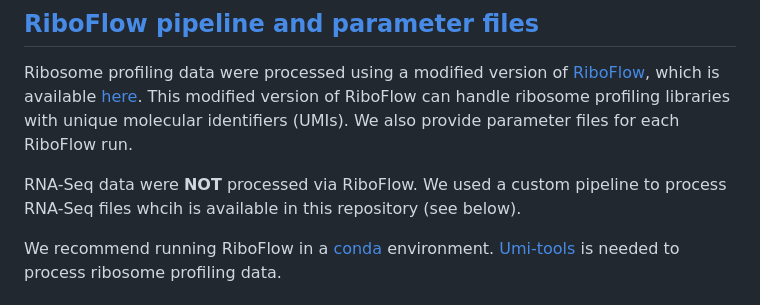
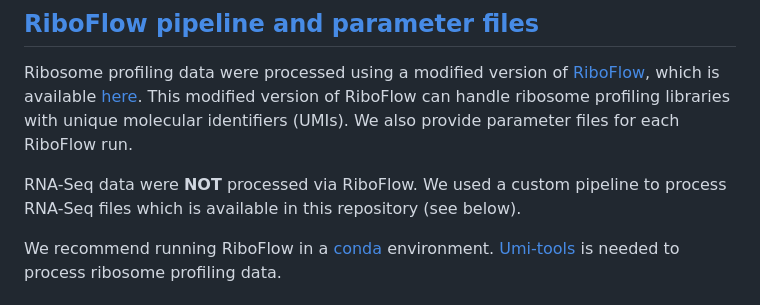
Before and after one commit to CenikLab/ribo-itp_paper, a Markdown page: README.md, the part around the change. GitHub-like rendering.

```diff
--- a/README.md
+++ b/README.md
@@ -23,7 +23,7 @@ Ribosome profiling data were processed using a modified version of [RiboFlow](ht
 This modified version of RiboFlow can handle ribosome profiling libraries with unique molecular identifiers (UMIs).
 We also provide parameter files for each RiboFlow run.
 
-RNA-Seq data were **NOT** processed via RiboFlow. We used a custom pipeline to process RNA-Seq files whcih is available in this repository (see below).
+RNA-Seq data were **NOT** processed via RiboFlow. We used a custom pipeline to process RNA-Seq files which is available in this repository (see below).
 
 We recommend running RiboFlow in a [conda](https://conda.io/projects/conda/en/latest/) environment.
 [Umi-tools](https://umi-tools.readthedocs.io/en/latest/) is needed to process ribosome profiling data.
```
